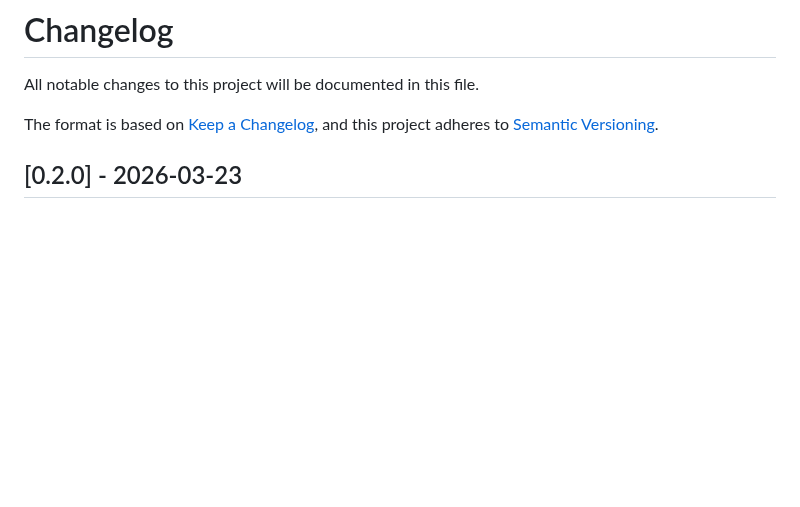
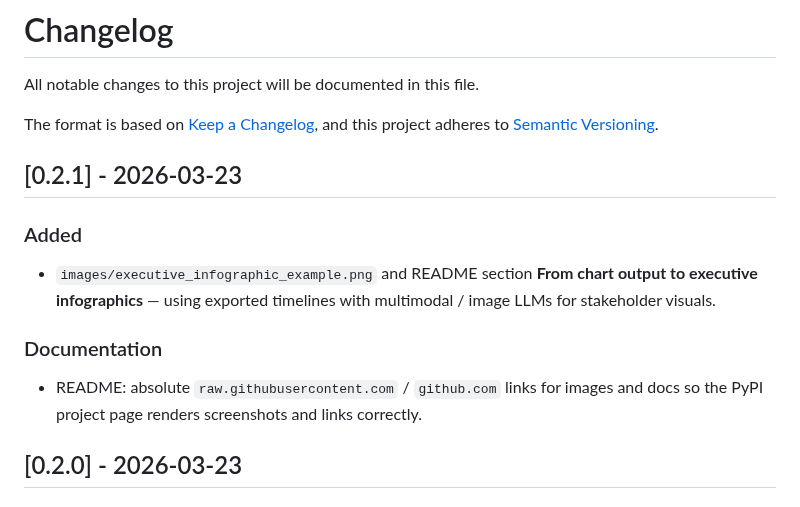
Before and after one commit to garrywilliams/timeline_viz, a Markdown page: CHANGELOG.md, the part around the change. Drawn GitHub-style; blank space fills up the shorter version.

```diff
--- a/CHANGELOG.md
+++ b/CHANGELOG.md
@@ -4,6 +4,16 @@ All notable changes to this project will be documented in this file.
 
 The format is based on [Keep a Changelog](https://keepachangelog.com/),
 and this project adheres to [Semantic Versioning](https://semver.org/).
+
+## [0.2.1] - 2026-03-23
+
+### Added
+
+- `images/executive_infographic_example.png` and README section **From chart output to executive infographics** — using exported timelines with multimodal / image LLMs for stakeholder visuals.
+
+### Documentation
+
+- README: absolute `raw.githubusercontent.com` / `github.com` links for images and docs so the PyPI project page renders screenshots and links correctly.
 
 ## [0.2.0] - 2026-03-23
 
```
Also changed, not shown: README.md (+24 -8 lines), images/executive_infographic_example.png (added), 1 other file.
